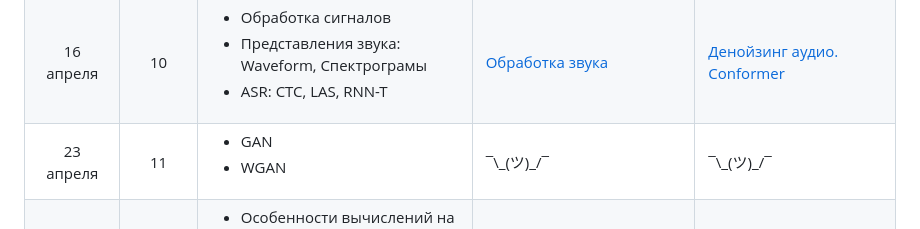
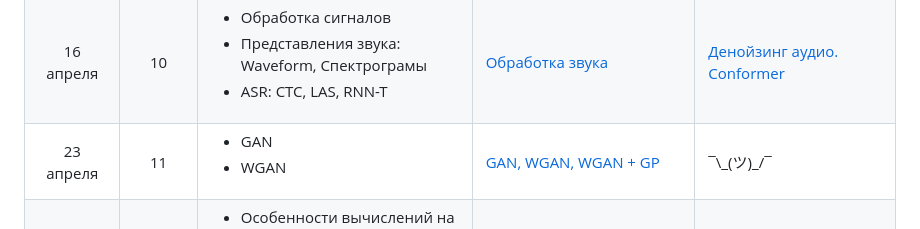
Before and after one commit to mmp-practicum-team/mmp_practicum_spring_2024, a Markdown page: README.md, the part around the change. Drawn GitHub-style.

Commit message:
Update README.md
add GAN ref

```diff
--- a/README.md
+++ b/README.md
@@ -48,7 +48,7 @@
 | 02 апреля  | 08  | <ul><li>Механизм внимания</li><li>Архитектура Transformer</li><li>Attention is all you need</li></ul>  | [Механизм внимания. Архитектура Transformer](Seminars/Seminar%2008/Механизм%20внимания.%20Архитектура%20Transformer.ipynb)  | ¯\\\_(ツ)\_/¯ |
 | 09 апреля | 09  | <ul><li>Токенизаторы</li><li>Популярные transformer модели: BERT, GPT</li><li>Особенности дообучения transformer моделей</li><li>Transformers + 🤗</li></ul>  | [Transformer модели. HuggingFace](Seminars/Seminar%2009/Transformer%20модели.%20HuggingFace.ipynb)  | ¯\\\_(ツ)\_/¯ |
 | 16 апреля | 10  | <ul><li>Обработка сигналов</li><li>Представления звука: Waveform, Спектрограмы</li><li>ASR: CTC, LAS, RNN-T</li></ul>  | [Обработка звука](Seminars/Seminar%2010/Обработка%20звука.ipynb) | [Денойзинг аудио. Conformer](Tasks/Task%2004/task_04.ipynb) |
-| 23 апреля  | 11  | <ul><li>GAN</li><li>WGAN</li></ul> | ¯\\\_(ツ)\_/¯ | ¯\\\_(ツ)\_/¯ |
+| 23 апреля  | 11  | <ul><li>GAN</li><li>WGAN</li></ul> | [GAN, WGAN, WGAN + GP](Seminars/Seminar%2012/GAN.ipynb) | ¯\\\_(ツ)\_/¯ |
 | 30 апреля | 12 | <ul><li>Особенности вычислений на GPU</li><li>Распределённое обучение</li><li>JIT. libtorch</li></ul> | <ul><li>[Advanced PyTorch](Seminars/Seminar%2012/Advanced%20PyTorch.ipynb)</li><li>[Torch JIT + C++ API](Seminars/Seminar%2012/Torch%20JIT%20+%20C++%20API.ipynb)</li></ul> | [GANs or LLM finetune](Tasks/Task%2005/task_05.ipynb) |
 | 07 мая     | --  |                                      |                                                                    | ¯\\\_(ツ)\_/¯ |
 | 14 мая     | 13 | <ul><li>RL</li></ul> | ¯\\\_(ツ)\_/¯ | ¯\\\_(ツ)\_/¯ |
```
